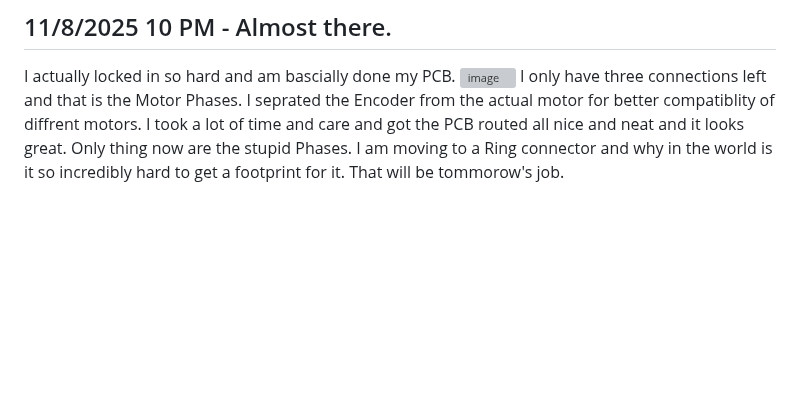
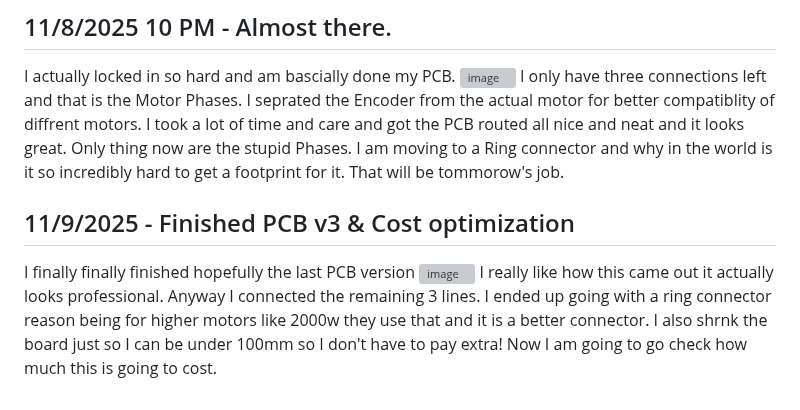
Before and after one commit to Choccy-vr/BeanBike, a Markdown page: JOURNAL.md, the part around the change. Drawn GitHub-style; blank space fills up the shorter version; grey boxes are pictures that could not be loaded.

```diff
--- a/JOURNAL.md
+++ b/JOURNAL.md
@@ -280,3 +280,10 @@ The amount of care and precision I am putting into this PCB revision is insane.
 I actually locked in so hard and am bascially done my PCB.
 ![image](https://blueprint.hackclub.com/user-attachments/blobs/proxy/eyJfcmFpbHMiOnsiZGF0YSI6OTY1MCwicHVyIjoiYmxvYl9pZCJ9fQ==--cb9b977bdf2a27eb4cc757b908c4e22dda0e7a07/image.png)
 I only have three connections left and that is the Motor Phases. I seprated the Encoder from the actual motor for better compatiblity of diffrent motors. I took a lot of time and care and got the PCB routed all nice and neat and it looks great. Only thing now are the stupid Phases. I am moving to a Ring connector and why in the world is it so incredibly hard to get a footprint for it. That will be tommorow's job.
+
+
+## 11/9/2025 - Finished PCB v3 & Cost optimization
+
+I finally finally finished hopefully the last PCB version
+![image](https://blueprint.hackclub.com/user-attachments/blobs/proxy/eyJfcmFpbHMiOnsiZGF0YSI6OTc0OCwicHVyIjoiYmxvYl9pZCJ9fQ==--95f54f4294c77354362c789b0042c14751f58263/image.png)
+I really like how this came out it actually looks professional. Anyway I connected the remaining 3 lines. I ended up going with a ring connector reason being for higher motors like 2000w they use that and it is a better connector. I also shrnk the board just so I can be under 100mm so I don't have to pay extra! Now I am going to go check how much this is going to cost.
```
